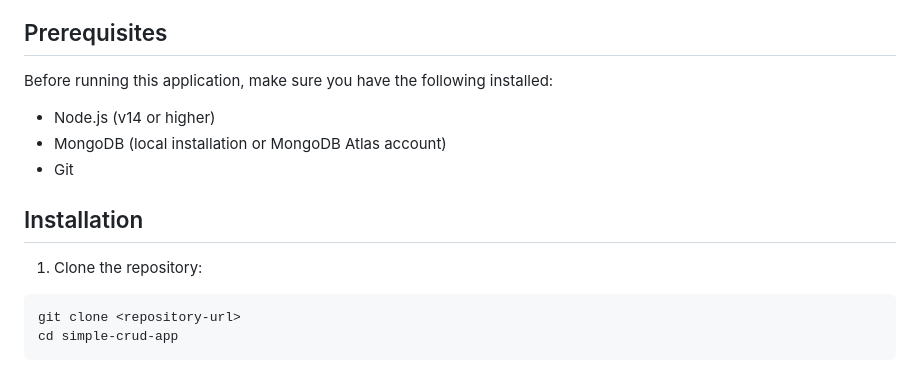
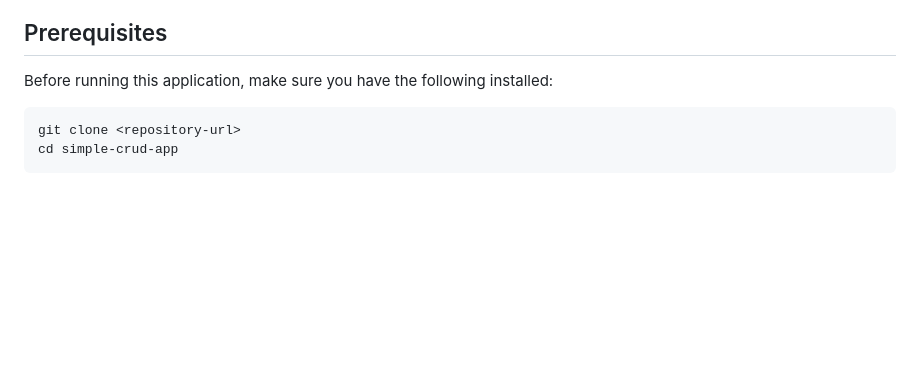
Before and after one commit to altamash-faraz/CRUD, a Markdown page: README.md, the part around the change. GitHub-like rendering; blank space fills up the shorter version.

Commit message:
Remove installation instructions from README
Removed installation instructions and prerequisites for Node.js, MongoDB, and Git.

````diff
--- a/README.md
+++ b/README.md
@@ -23,13 +23,6 @@ A full-stack CRUD (Create, Read, Update, Delete) web application built with Node
 
 Before running this application, make sure you have the following installed:
 
-- Node.js (v14 or higher)
-- MongoDB (local installation or MongoDB Atlas account)
-- Git
-
-## Installation
-
-1. Clone the repository:
 ```bash
 git clone <repository-url>
 cd simple-crud-app
````
